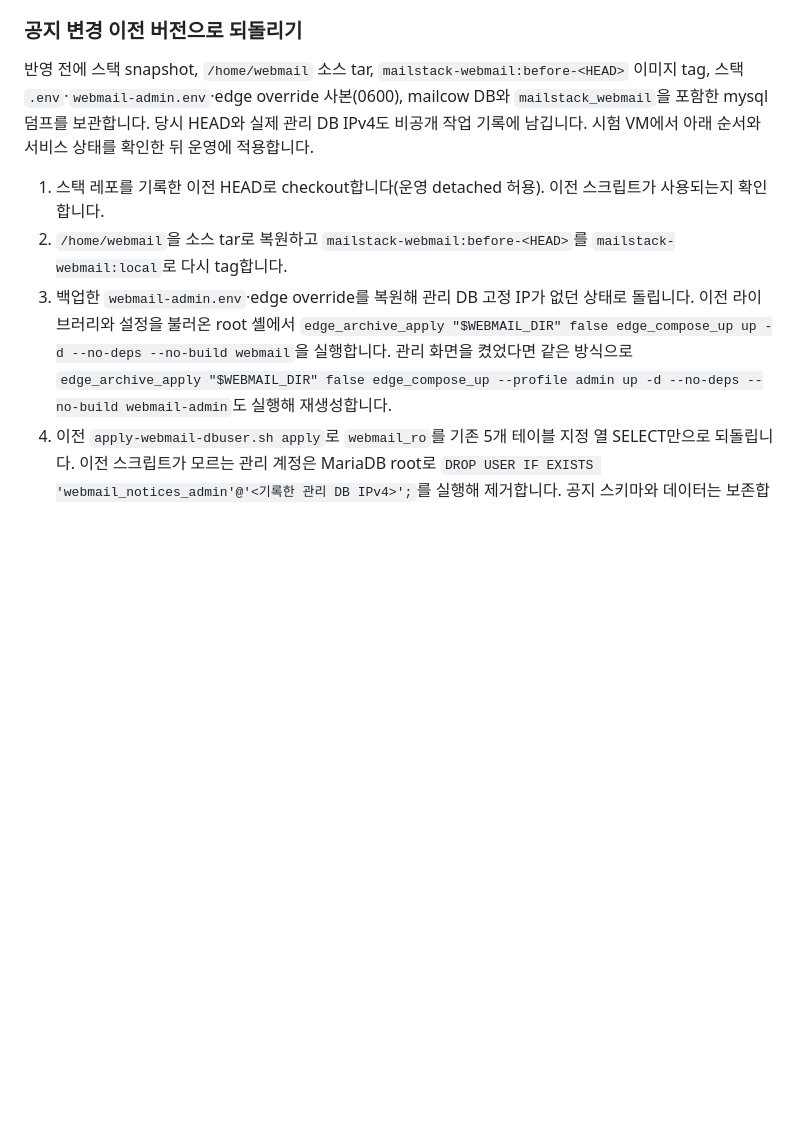
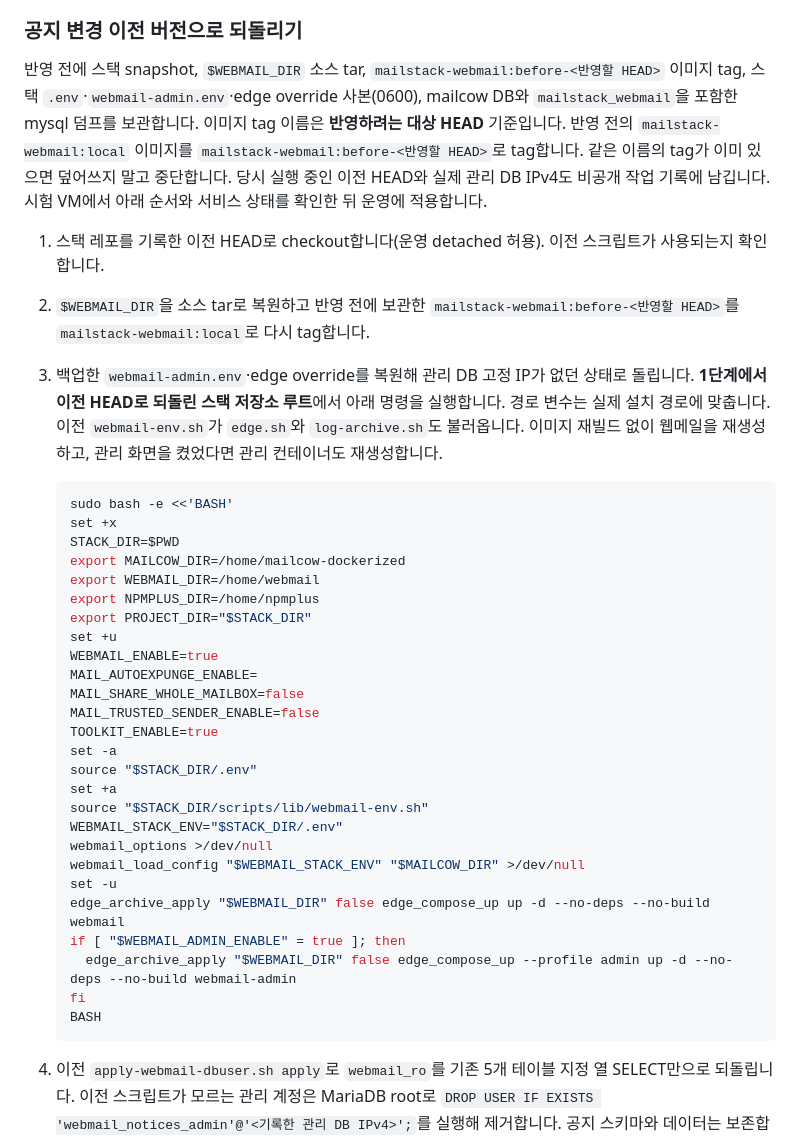
Before and after one commit to ryuhaneul/mailcow-npmplus-stack, a Markdown page: docs/guide.md, the part around one of its changes. GitHub-like rendering; blank space fills up the shorter version.

Commit message:
docs: clarify notice rollback preparation and image tags
Document the verified rollback shell initialization and recreation calls.
Clarify target-HEAD backup tags and remove the ineffective update flag.

````diff
--- a/docs/guide.md
+++ b/docs/guide.md
@@ -865,11 +865,40 @@ mysql 볼륨 전체 복원은 공지 데이터와 두 DB 계정도 백업 시점
 
 ### 공지 변경 이전 버전으로 되돌리기
 
-반영 전에 스택 snapshot, `/home/webmail` 소스 tar, `mailstack-webmail:before-<HEAD>` 이미지 tag, 스택 `.env`·`webmail-admin.env`·edge override 사본(0600), mailcow DB와 `mailstack_webmail`을 포함한 mysql 덤프를 보관합니다. 당시 HEAD와 실제 관리 DB IPv4도 비공개 작업 기록에 남깁니다. 시험 VM에서 아래 순서와 서비스 상태를 확인한 뒤 운영에 적용합니다.
+반영 전에 스택 snapshot, `$WEBMAIL_DIR` 소스 tar, `mailstack-webmail:before-<반영할 HEAD>` 이미지 tag, 스택 `.env`·`webmail-admin.env`·edge override 사본(0600), mailcow DB와 `mailstack_webmail`을 포함한 mysql 덤프를 보관합니다. 이미지 tag 이름은 **반영하려는 대상 HEAD** 기준입니다. 반영 전의 `mailstack-webmail:local` 이미지를 `mailstack-webmail:before-<반영할 HEAD>`로 tag합니다. 같은 이름의 tag가 이미 있으면 덮어쓰지 말고 중단합니다. 당시 실행 중인 이전 HEAD와 실제 관리 DB IPv4도 비공개 작업 기록에 남깁니다. 시험 VM에서 아래 순서와 서비스 상태를 확인한 뒤 운영에 적용합니다.
 
 1. 스택 레포를 기록한 이전 HEAD로 checkout합니다(운영 detached 허용). 이전 스크립트가 사용되는지 확인합니다.
-2. `/home/webmail`을 소스 tar로 복원하고 `mailstack-webmail:before-<HEAD>`를 `mailstack-webmail:local`로 다시 tag합니다.
-3. 백업한 `webmail-admin.env`·edge override를 복원해 관리 DB 고정 IP가 없던 상태로 돌립니다. 이전 라이브러리와 설정을 불러온 root 셸에서 `edge_archive_apply "$WEBMAIL_DIR" false edge_compose_up up -d --no-deps --no-build webmail`을 실행합니다. 관리 화면을 켰었다면 같은 방식으로 `edge_archive_apply "$WEBMAIL_DIR" false edge_compose_up --profile admin up -d --no-deps --no-build webmail-admin`도 실행해 재생성합니다.
+2. `$WEBMAIL_DIR`을 소스 tar로 복원하고 반영 전에 보관한 `mailstack-webmail:before-<반영할 HEAD>`를 `mailstack-webmail:local`로 다시 tag합니다.
+3. 백업한 `webmail-admin.env`·edge override를 복원해 관리 DB 고정 IP가 없던 상태로 돌립니다. **1단계에서 이전 HEAD로 되돌린 스택 저장소 루트**에서 아래 명령을 실행합니다. 경로 변수는 실제 설치 경로에 맞춥니다. 이전 `webmail-env.sh`가 `edge.sh`와 `log-archive.sh`도 불러옵니다. 이미지 재빌드 없이 웹메일을 재생성하고, 관리 화면을 켰었다면 관리 컨테이너도 재생성합니다.
+
+   ```bash
+   sudo bash -e <<'BASH'
+   set +x
+   STACK_DIR=$PWD
+   export MAILCOW_DIR=/home/mailcow-dockerized
+   export WEBMAIL_DIR=/home/webmail
+   export NPMPLUS_DIR=/home/npmplus
+   export PROJECT_DIR="$STACK_DIR"
+   set +u
+   WEBMAIL_ENABLE=true
+   MAIL_AUTOEXPUNGE_ENABLE=
+   MAIL_SHARE_WHOLE_MAILBOX=false
+   MAIL_TRUSTED_SENDER_ENABLE=false
+   TOOLKIT_ENABLE=true
+   set -a
+   source "$STACK_DIR/.env"
+   set +a
+   source "$STACK_DIR/scripts/lib/webmail-env.sh"
+   WEBMAIL_STACK_ENV="$STACK_DIR/.env"
+   webmail_options >/dev/null
+   webmail_load_config "$WEBMAIL_STACK_ENV" "$MAILCOW_DIR" >/dev/null
+   set -u
+   edge_archive_apply "$WEBMAIL_DIR" false edge_compose_up up -d --no-deps --no-build webmail
+   if [ "$WEBMAIL_ADMIN_ENABLE" = true ]; then
+     edge_archive_apply "$WEBMAIL_DIR" false edge_compose_up --profile admin up -d --no-deps --no-build webmail-admin
+   fi
+   BASH
+   ```
 4. 이전 `apply-webmail-dbuser.sh apply`로 `webmail_ro`를 기존 5개 테이블 지정 열 SELECT만으로 되돌립니다. 이전 스크립트가 모르는 관리 계정은 MariaDB root로 `DROP USER IF EXISTS 'webmail_notices_admin'@'<기록한 관리 DB IPv4>';`를 실행해 제거합니다. 공지 스키마와 데이터는 보존합니다.
 5. 웹메일·관리 컨테이너 healthy, 로그인·메일 목록·합성 메일 발송 1통, 이전 `verify.sh` 통과, `SHOW GRANTS`가 이전 상태와 같은지 확인합니다. SHOW GRANTS의 인증 해시를 로그·대화에 노출하지 않습니다.
 
````
Also changed, not shown: other parts of docs/guide.md (+1 -1 lines).
